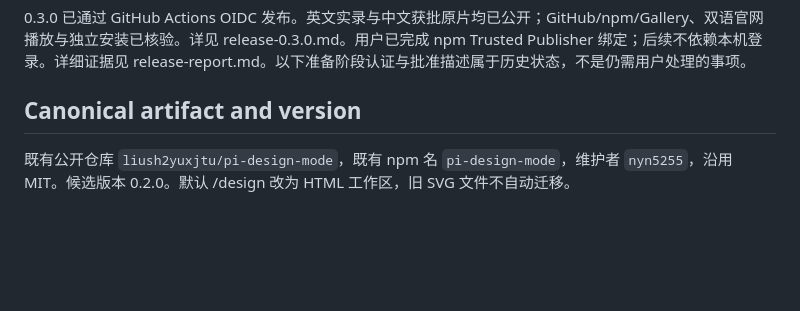
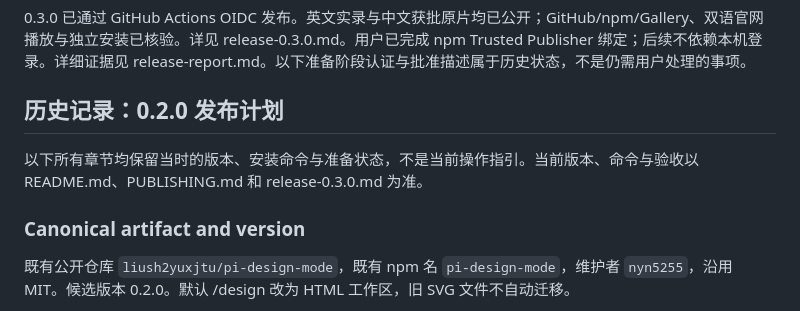
Before and after one commit to liush2yuxjtu/pi-design-mode, a Markdown page: .build-in-public/plan.md, the part around the change. Rendered like a GitHub page; blank space fills up the shorter version.

Commit message:
docs: 明确旧发布计划仅为历史记录

```diff
--- a/.build-in-public/plan.md
+++ b/.build-in-public/plan.md
@@ -4,7 +4,11 @@
 
 0.3.0 已通过 GitHub Actions OIDC 发布。英文实录与中文获批原片均已公开；GitHub/npm/Gallery、双语官网播放与独立安装已核验。详见 release-0.3.0.md。用户已完成 npm Trusted Publisher 绑定；后续不依赖本机登录。详细证据见 release-report.md。以下准备阶段认证与批准描述属于历史状态，不是仍需用户处理的事项。
 
-## Canonical artifact and version
+## 历史记录：0.2.0 发布计划
+
+以下所有章节均保留当时的版本、安装命令与准备状态，不是当前操作指引。当前版本、命令与验收以 README.md、PUBLISHING.md 和 release-0.3.0.md 为准。
+
+### Canonical artifact and version
 
 既有公开仓库 `liush2yuxjtu/pi-design-mode`，既有 npm 名 `pi-design-mode`，维护者 `nyn5255`，沿用 MIT。候选版本 0.2.0。默认 /design 改为 HTML 工作区，旧 SVG 文件不自动迁移。
 
```
